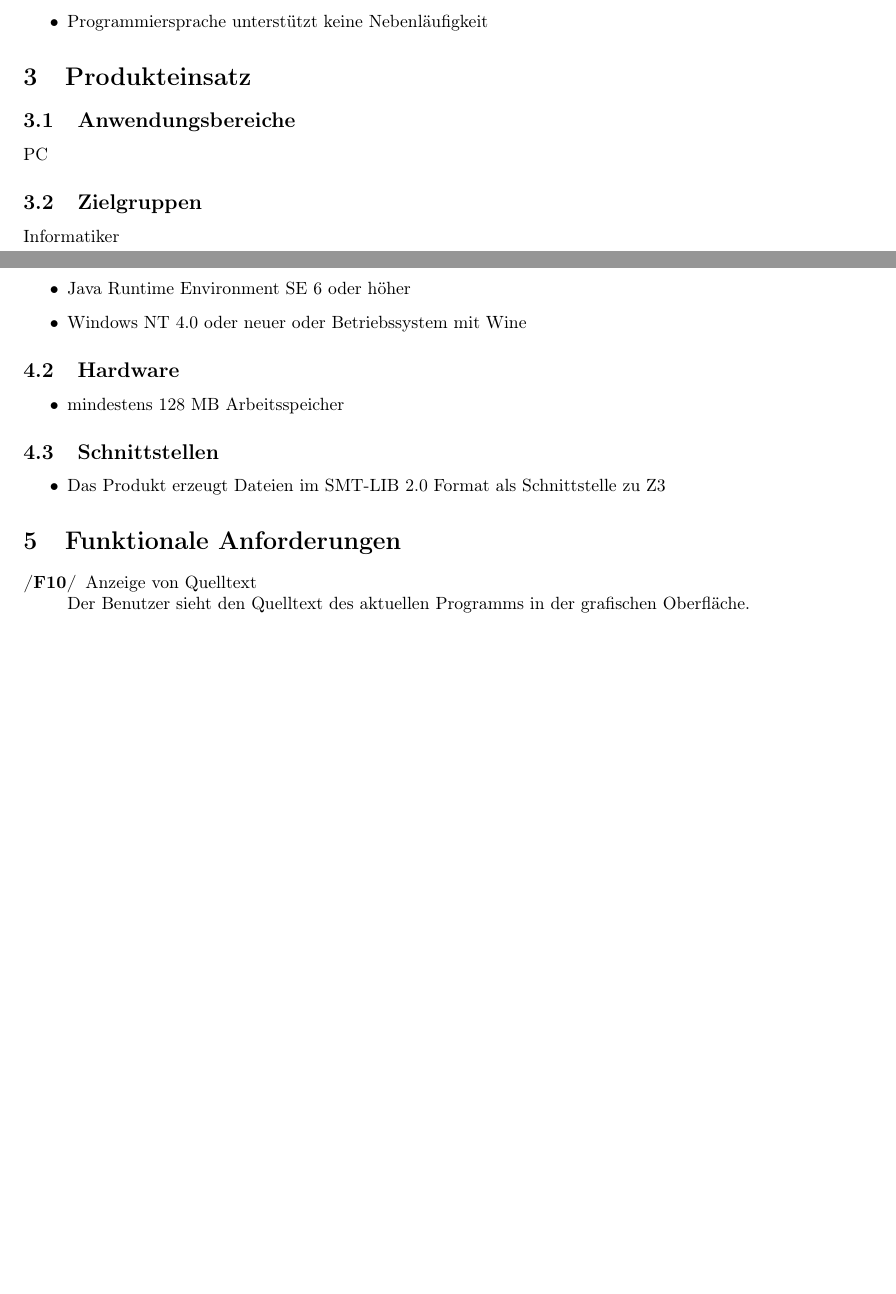
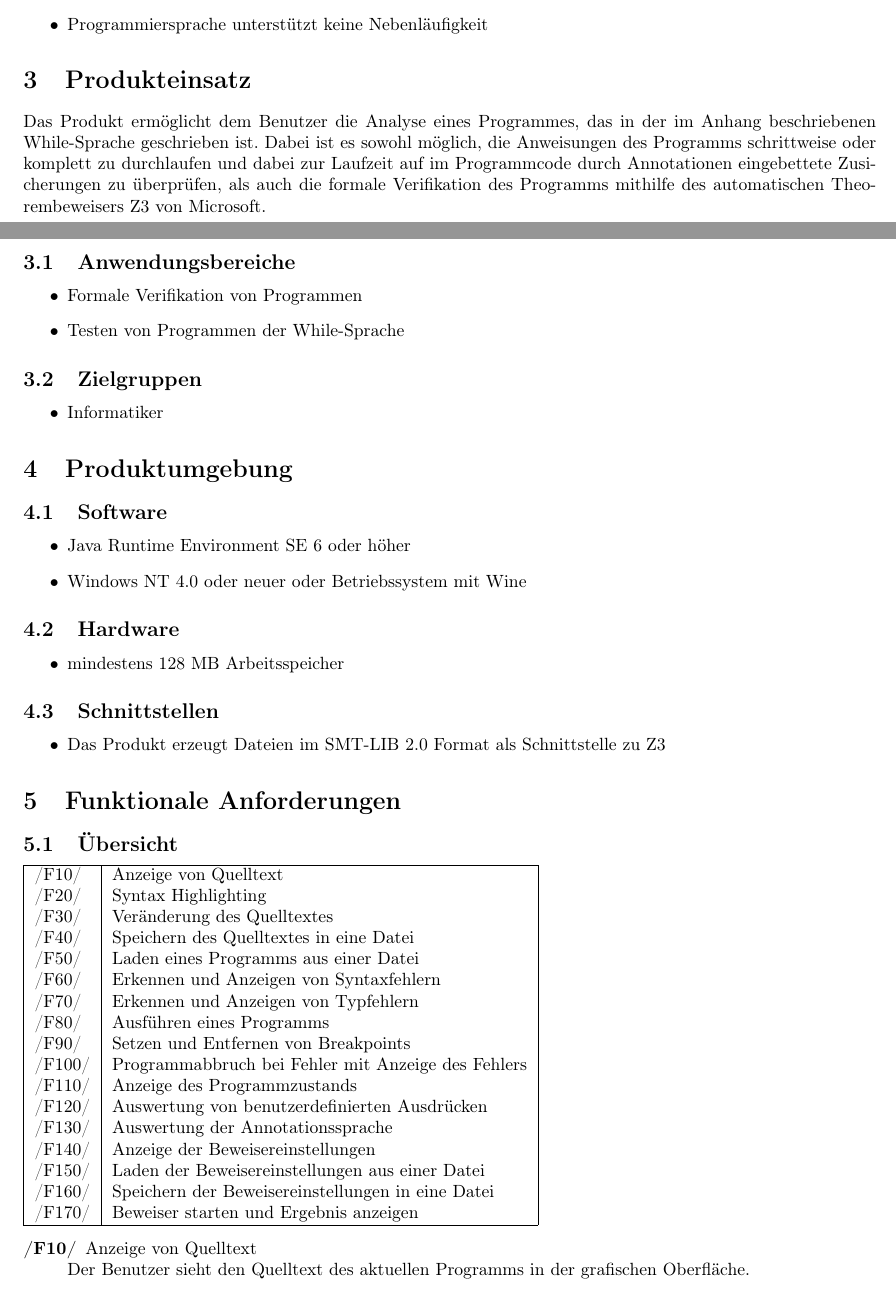
Before and after one commit to janhaag/PSE2011, a LaTeX document (Formal Specification/formal specification.tex): two parts of pages 3 and 4 of 9 before the commit and two parts of pages 3 and 4 of 10 after it, joined at a grey line, cut so that both start at the same text, the shorter picture padded with empty space. Compiled offline with pdfLaTeX.

Commit message:
Added on section 3, added overview of section 5, minor polishing.

```diff
--- a/Formal Specification/formal specification.tex
+++ b/Formal Specification/formal specification.tex
@@ -60,21 +54,25 @@ versehen, die als Vor- und Nachbedingungen geprüft werden.
 
 \subsection{Abgrenzungskriterien}
 \begin{itemize}
-  \item nur Optionen in der grafischen Oberfläche, die einen echten Mehrwert
-  bieten
-  \item Programmiersprache unterstützt nur die Typen Ganzzahl, Boolean und
-  Arrays
+  \item nur Optionen in der grafischen Oberfläche, die einen echten Mehrwert bieten
+  \item Programmiersprache unterstützt nur die Typen Ganzzahl, Boolean und Arrays
   \item Programmiersprache unterstützt keinen Heap
   \item Programmiersprache unterstützt keine Nebenläufigkeit
 \end{itemize}
 
 \section{Produkteinsatz}
+Das Produkt ermöglicht dem Benutzer die Analyse eines Programmes, das in der im Anhang beschriebenen While-Sprache geschrieben ist. Dabei ist es sowohl möglich, die Anweisungen des Programms schrittweise oder komplett zu durchlaufen und dabei zur Laufzeit auf im Programmcode durch Annotationen eingebettete Zusicherungen zu überprüfen, als auch die formale Verifikation des Programms mithilfe des automatischen Theorembeweisers Z3 von Microsoft.
 
 \subsection{Anwendungsbereiche}
-PC
+\begin{itemize}
+  \item Formale Verifikation von Programmen
+  \item Testen von Programmen der While-Sprache
+\end{itemize}
 
 \subsection{Zielgruppen}
-Informatiker
+\begin{itemize}
+  \item Informatiker
+\end{itemize}
 
 \section{Produktumgebung}
 \subsection{Software}
@@ -94,6 +92,28 @@ Informatiker
 \end{itemize}
 
 \section{Funktionale Anforderungen}
+\subsection{Übersicht}
+\begin{tabular}{| l | l |}
+\hline
+/F10/ & Anzeige von Quelltext\\
+/F20/ & Syntax Highlighting\\
+/F30/ & Veränderung des Quelltextes\\
+/F40/ & Speichern des Quelltextes in eine Datei\\
+/F50/ & Laden eines Programms aus einer Datei\\
+/F60/ & Erkennen und Anzeigen von Syntaxfehlern\\
+/F70/ & Erkennen und Anzeigen von Typfehlern\\
+/F80/ & Ausführen eines Programms\\
+/F90/ & Setzen und Entfernen von Breakpoints\\
+/F100/ & Programmabbruch bei Fehler mit Anzeige des Fehlers\\
+/F110/ & Anzeige des Programmzustands\\
+/F120/ & Auswertung von benutzerdefinierten Ausdrücken\\
+/F130/ & Auswertung der Annotationssprache\\
+/F140/ & Anzeige der Beweisereinstellungen\\
+/F150/ & Laden der Beweisereinstellungen aus einer Datei\\
+/F160/ & Speichern der Beweisereinstellungen in eine Datei\\
+/F170/ & Beweiser starten und Ergebnis anzeigen\\
+\hline
+\end{tabular}
 \begin{description}
 \item[/F10/] Anzeige von Quelltext\\
 Der Benutzer sieht den Quelltext des aktuellen Programms in der grafischen Oberfläche.
@@ -128,3 +148,6 @@ Der Benutzer kann Ausdrücke über den aktuellen Programmzustand auswerten lasse
 Während der Programmausführung werden die Bedingungen der Annotationssprache ausgewertet. Schlägt eine Überprüfung fehl, so wird die Ausführung des Programms angehalten und dem Benutzer angezeigt, welche Bedingung falsch ist.
 \item[/F140/] Anzeige der Beweisereinstellungen\\
 Der Benutzer kann die aktuellen Einstellungen ($\to$/P10/) für die Ausführung des Beweisers ($\to$/F170/) anzeigen lassen. Diese werden vor der Anzeige aus einer Datei geladen ($\to$/F150/) und bei einer Veränderung wieder in eine Datei geschrieben ($\to$/F160/).
+\item[/F150/] Laden der Beweisereinstellungen aus einer Datei\\
+Die Einstellungen für die Ausführung des Beweisers ($\to$/P10/) werden automatisch aus einer Datei gelesen.
+\item[/F160/] Speichern der Beweisereinstellungen in eine Datei\\
```
Also changed, not shown: Formal Specification/formal specification.tex (42 more changed lines).
